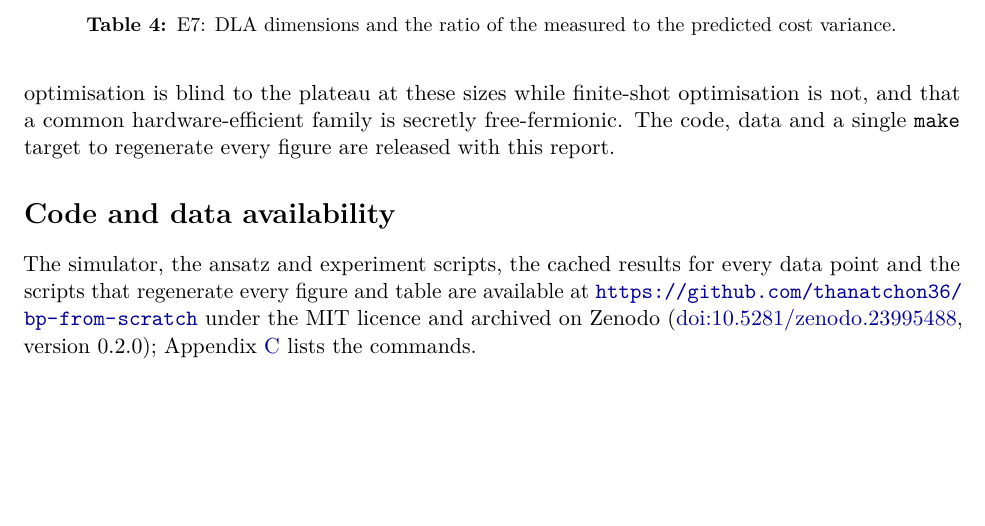
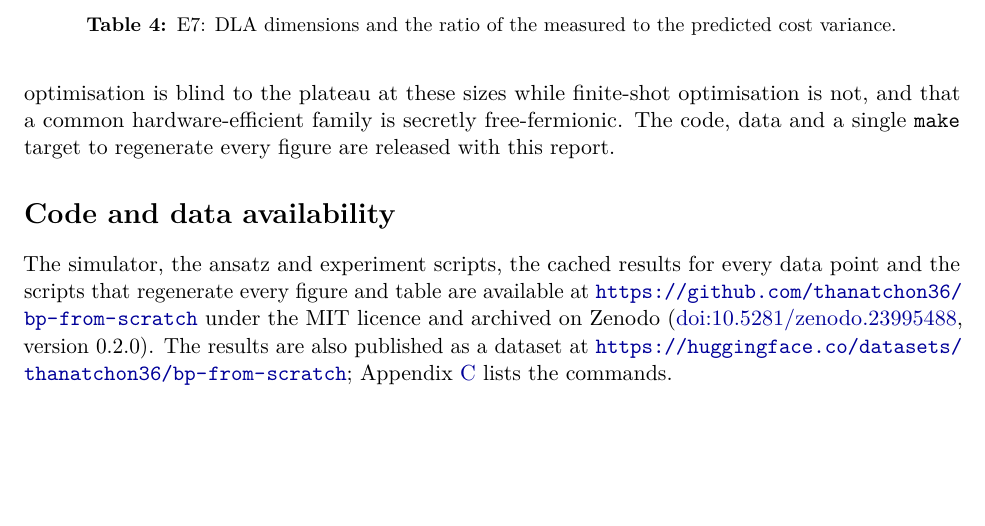
Before and after one commit to thanatchon36/bp-from-scratch, a LaTeX paper (paper/main.tex): part of page 10 of 14, cut so that both start at the same text. Compiled offline with pdfLaTeX.

Commit message:
docs: link the Hugging Face dataset from the README, paper and Zenodo metadata
Co-Authored-By: Claude Opus 5.5 <noreply@anthropic.com>

```diff
--- a/paper/main.tex
+++ b/paper/main.tex
@@ -241,7 +241,7 @@ All simulations are noiseless apart from the Gaussian shot-noise model of E5; no
 A few hundred lines of NumPy, exact gradients and a few CPU-hours are enough to test the barren-plateau literature quantitatively rather than qualitatively. The main predictions --- $2^{-n}$ decay for 2-design circuits, $4^{-n}$ versus slow decay for global versus local costs, the benefit of small-angle initialisation, the absence of plateaus at fixed QAOA depth, and the Lie-algebraic variance formula --- all hold within the stated accuracies. Along the way we found that the approach to the plateau is non-monotonic and heavy-tailed, that it precedes the saturation of entanglement, that exact-gradient optimisation is blind to the plateau at these sizes while finite-shot optimisation is not, and that a common hardware-efficient family is secretly free-fermionic. The code, data and a single \texttt{make} target to regenerate every figure are released with this report.
 
 \section*{Code and data availability}
-The simulator, the ansatz and experiment scripts, the cached results for every data point and the scripts that regenerate every figure and table are available at \url{https://github.com/thanatchon36/bp-from-scratch} under the MIT licence and archived on Zenodo (\href{https://doi.org/10.5281/zenodo.23995488}{doi:10.5281/zenodo.23995488}, version 0.2.0); Appendix~\ref{app:repro} lists the commands.
+The simulator, the ansatz and experiment scripts, the cached results for every data point and the scripts that regenerate every figure and table are available at \url{https://github.com/thanatchon36/bp-from-scratch} under the MIT licence and archived on Zenodo (\href{https://doi.org/10.5281/zenodo.23995488}{doi:10.5281/zenodo.23995488}, version 0.2.0). The results are also published as a dataset at \url{https://huggingface.co/datasets/thanatchon36/bp-from-scratch}; Appendix~\ref{app:repro} lists the commands.
 
 \appendix
 
```
Also changed, not shown: paper/paper.md (+1 -1 lines), CHANGELOG.md, README.md, docs/assets/linkedin-card.png (added), docs/paper/paper.pdf, paper/paper.pdf, 2 other files.
